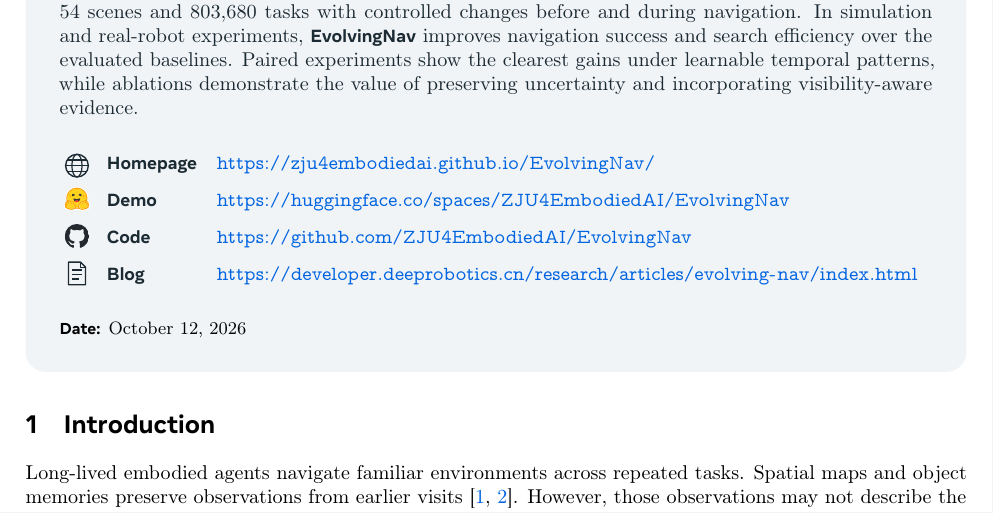
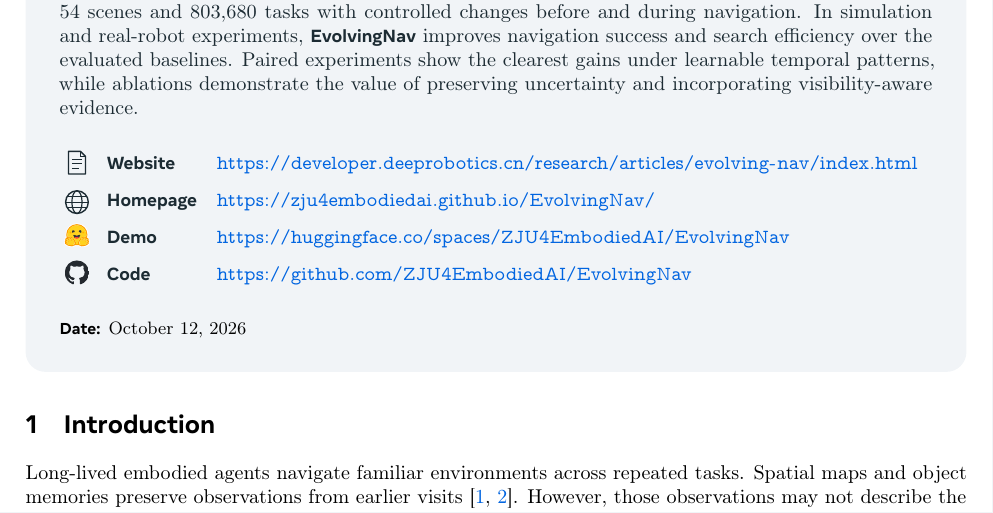
Before and after one commit to fengnian123/EvolvingNav-arxiv, a LaTeX document (main.tex): part of page 1 of 33, cut so that both start at the same text. Compiled offline with pdfLaTeX.

Commit message:
Rename Blog to Website and move it to first link row

```diff
--- a/main.tex
+++ b/main.tex
@@ -115,12 +115,12 @@ Paired experiments show the clearest gains under learnable temporal patterns, wh
 \par\smallskip\noindent
 \renewcommand{\arraystretch}{1.15}
 \begin{tabularx}{\linewidth}{@{}c@{\hspace{0.85em}}l@{\quad}>{\raggedright\arraybackslash}X@{}}
+    \makebox[1.3em][c]{\blogicon} & \textbf{Website} & \url{https://developer.deeprobotics.cn/research/articles/evolving-nav/index.html} \\[0.45em]
     \makebox[1.3em][c]{\homepageicon} & \textbf{Homepage} & \url{https://zju4embodiedai.github.io/EvolvingNav/} \\[0.45em]
     \makebox[1.3em][c]{\raisebox{-0.2em}{\includegraphics[height=1.2em]{assets/huggingface-logo.pdf}}} &
     \textbf{Demo} & \url{https://huggingface.co/spaces/ZJU4EmbodiedAI/EvolvingNav} \\[0.45em]
     \makebox[1.3em][c]{\raisebox{-0.2em}{\includegraphics[height=1.2em]{assets/github-logo.pdf}}} &
-    \textbf{Code} & \url{https://github.com/ZJU4EmbodiedAI/EvolvingNav} \\[0.45em]
-    \makebox[1.3em][c]{\blogicon} & \textbf{Blog} & \url{https://developer.deeprobotics.cn/research/articles/evolving-nav/index.html}
+    \textbf{Code} & \url{https://github.com/ZJU4EmbodiedAI/EvolvingNav}
 \end{tabularx}
 }
 
```
